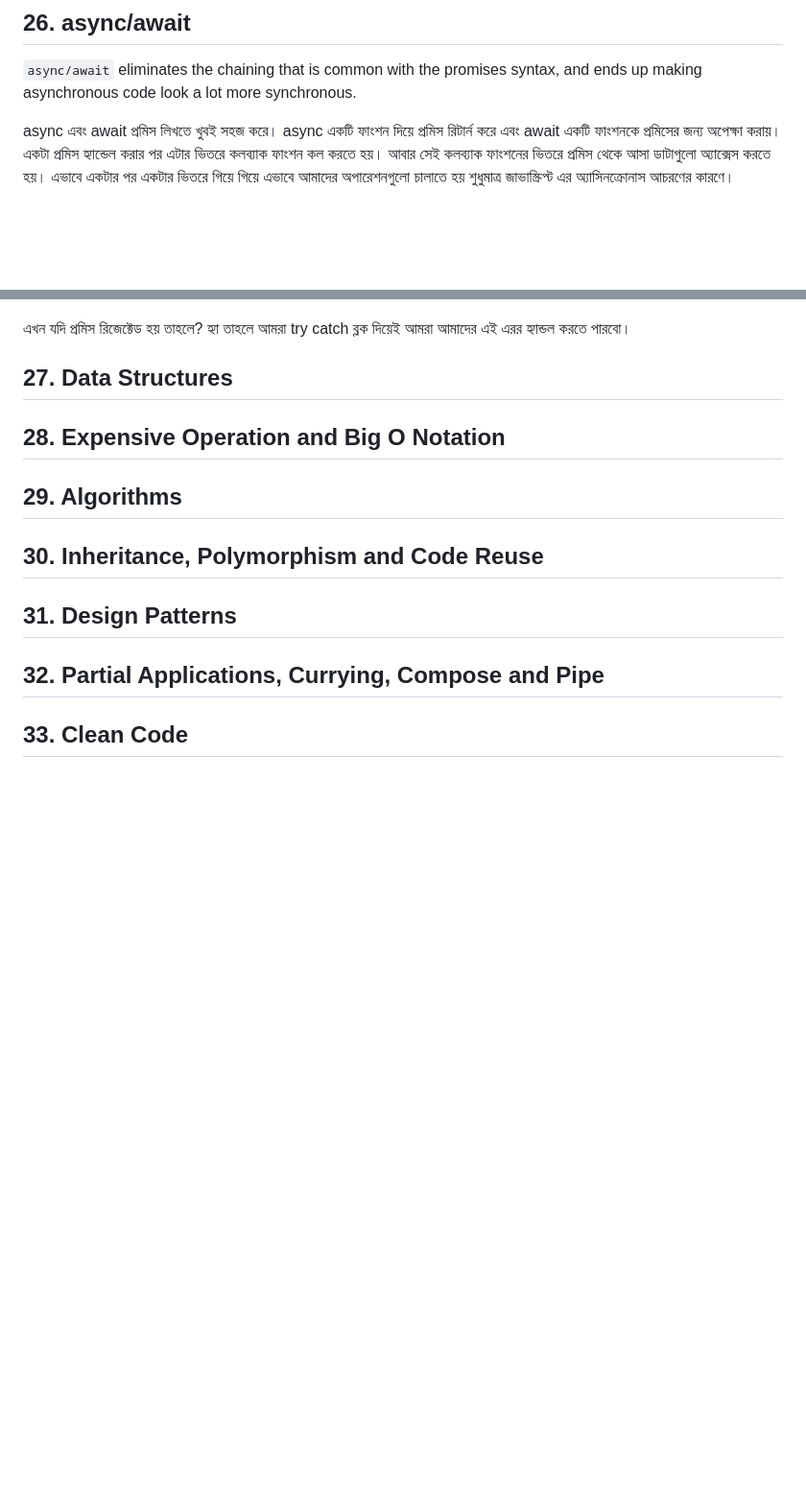
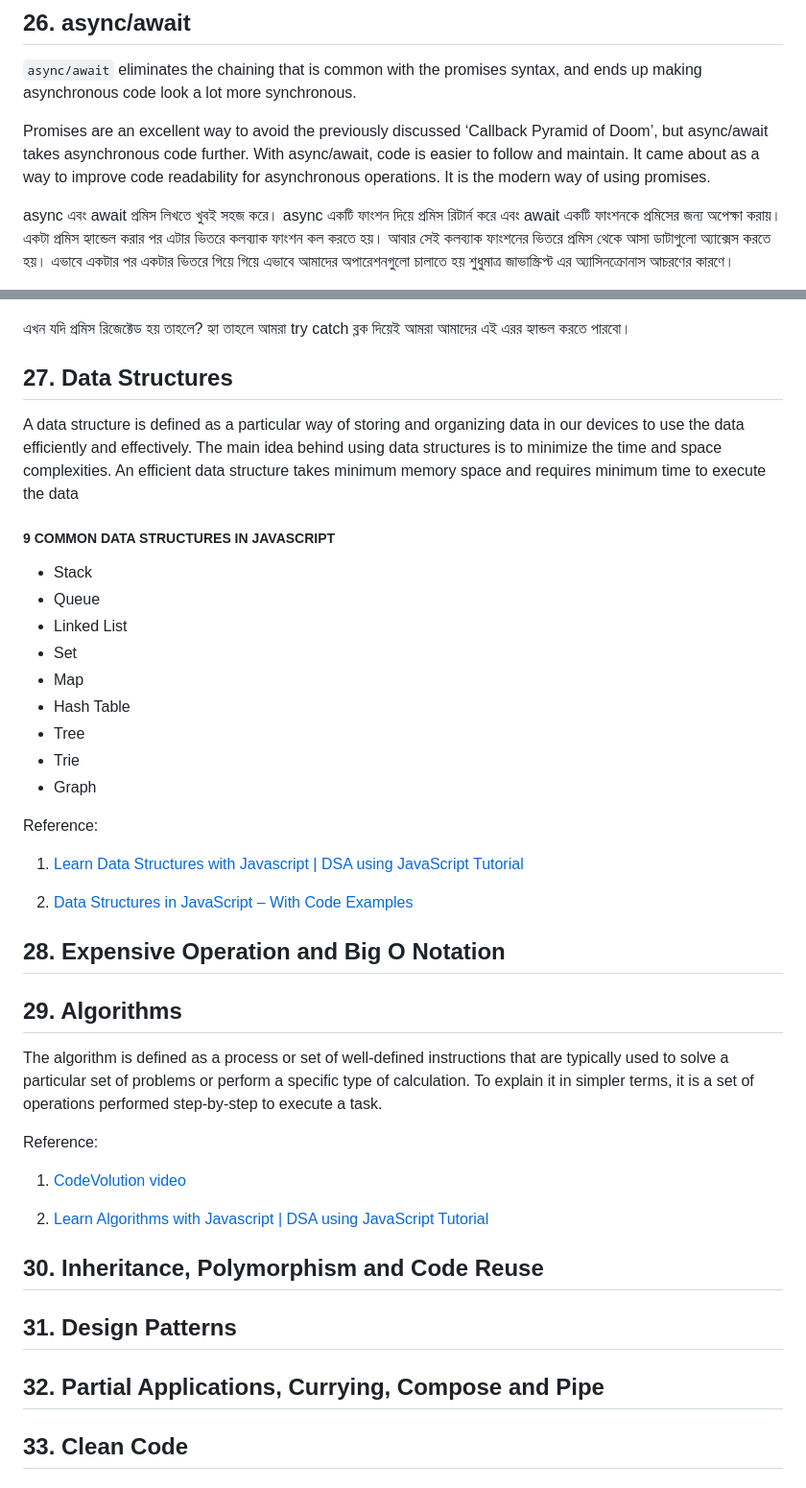
Before and after one commit to emonmahdi/js-documentations, a Markdown page: README.MD, 2 parts joined by grey strips. Shown: that part at 96% size. Drawn GitHub-style; blank space fills up the shorter version.

Commit message:
JS with DSA

```diff
--- a/README.MD
+++ b/README.MD
@@ -1572,6 +1575,8 @@ Reference:
 ## 26. async/await
 
 `async/await` eliminates the chaining that is common with the promises syntax, and ends up making asynchronous code look a lot more synchronous.
+
+Promises are an excellent way to avoid the previously discussed ‘Callback Pyramid of Doom’, but async/await takes asynchronous code further. With async/await, code is easier to follow and maintain. It came about as a way to improve code readability for asynchronous operations. It is the modern way of using promises.
 
 async এবং await প্রমিস লিখতে খুবই সহজ করে। async একটি ফাংশন দিয়ে প্রমিস রিটার্ন করে এবং await একটি ফাংশনকে প্রমিসের জন্য অপেক্ষা করায়। একটা প্রমিস হ্যান্ডেল করার পর এটার ভিতরে কলব্যাক ফাংশন কল করতে হয়। আবার সেই কলব্যাক ফাংশনের ভিতরে প্রমিস থেকে আসা ডাটাগুলো অ্যাক্সেস করতে হয়। এভাবে একটার পর একটার ভিতরে গিয়ে গিয়ে এভাবে আমাদের অপারেশনগুলো চালাতে হয় শুধুমাত্র জাভাস্ক্রিপ্ট এর অ্যাসিনক্রোনাস আচরণের কারণে।
 
@@ -1590,9 +1595,37 @@ const promiseHandle = async () => {
 
 ## 27. Data Structures
 
+A data structure is defined as a particular way of storing and organizing data in our devices to use the data efficiently and effectively. The main idea behind using data structures is to minimize the time and space complexities. An efficient data structure takes minimum memory space and requires minimum time to execute the data
+
+##### 9 COMMON DATA STRUCTURES IN JAVASCRIPT
+
+- Stack
+- Queue
+- Linked List
+- Set
+- Map
+- Hash Table
+- Tree
+- Trie
+- Graph
+
+Reference:
+
+1. [Learn Data Structures with Javascript | DSA using JavaScript Tutorial](https://www.geeksforgeeks.org/learn-data-structures-with-javascript-dsa-tutorial/)
+
+2. [Data Structures in JavaScript – With Code Examples](https://www.freecodecamp.org/news/data-structures-in-javascript-with-examples/)
+
 ## 28. Expensive Operation and Big O Notation
 
 ## 29. Algorithms
+
+The algorithm is defined as a process or set of well-defined instructions that are typically used to solve a particular set of problems or perform a specific type of calculation. To explain it in simpler terms, it is a set of operations performed step-by-step to execute a task.
+
+Reference:
+
+1. [CodeVolution video ](https://www.youtube.com/playlist?list=PLC3y8-rFHvwiRYB4-HHKHblh3_bQNJTMa)
+
+1. [Learn Algorithms with Javascript | DSA using JavaScript Tutorial ](https://www.geeksforgeeks.org/learn-algorithms-with-javascript-tutorial/)
 
 ## 30. Inheritance, Polymorphism and Code Reuse
 
```
Also changed, not shown: other parts of README.MD (+3 -0 lines).
